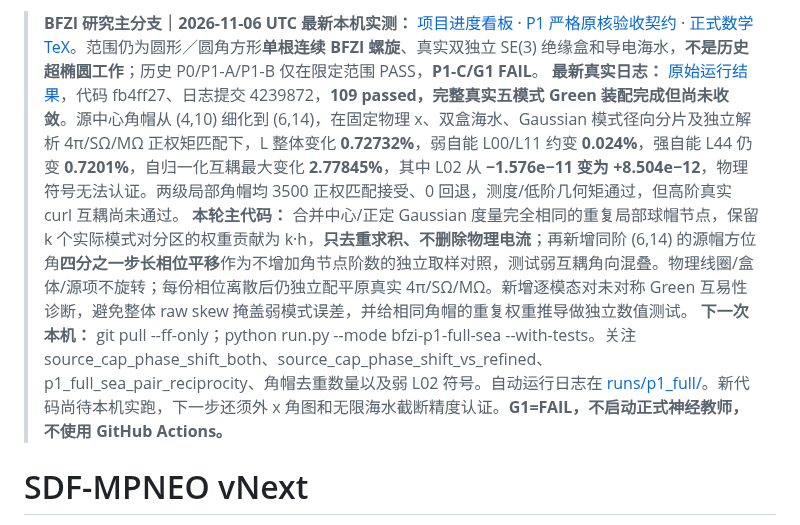
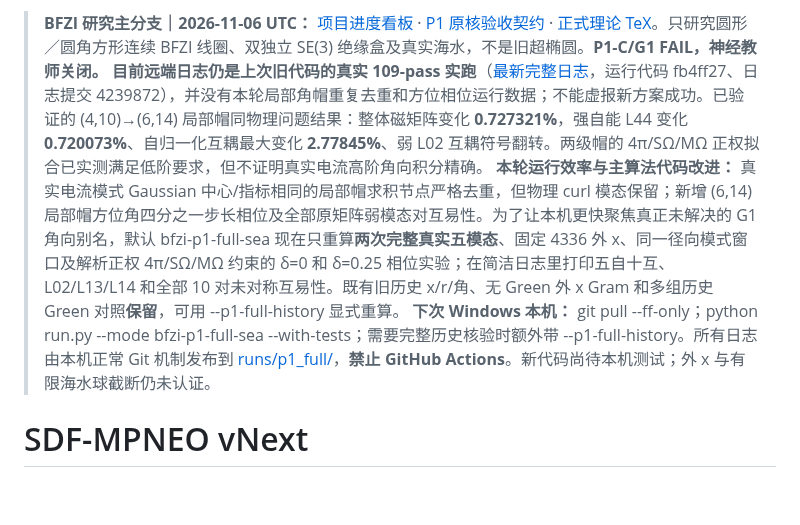
Before and after one commit to AliceThunder/SDFMPNEO, a Markdown page: README.md, the part around the change. GitHub-like rendering; blank space fills up the shorter version.

Commit message:
docs(BFZI): README default focused five-mode P1-C phase diagnostics and optional full-history, no unverified G1 pass

```diff
--- a/README.md
+++ b/README.md
@@ -1,8 +1,7 @@
-> **BFZI 研究主分支｜2026-11-06 UTC 最新本机实测：** [项目进度看板](docs/research/bfzi_uwpt_electrothermal/PROJECT_PROGRESS.md) · [P1 严格原核验收契约](docs/research/bfzi_uwpt_electrothermal/P1_COULOMB_ANALYTIC_GATE.md) · [正式数学 TeX](theory/sections/14_p1_exact_coulomb_sphere.tex)。范围仍为圆形／圆角方形**单根连续 BFZI 螺旋**、真实双独立 SE(3) 绝缘盒和导电海水，**不是历史超椭圆工作**；历史 P0/P1-A/P1-B 仅在限定范围 PASS，**P1-C/G1 FAIL**。
-> **最新真实日志：** [原始运行结果](docs/research/bfzi_uwpt_electrothermal/runs/p1_full/latest_full.log)，代码 fb4ff27、日志提交 4239872，**109 passed，完整真实五模式 Green 装配完成但尚未收敛**。源中心角帽从 (4,10) 细化到 (6,14)，在固定物理 x、双盒海水、Gaussian 模式径向分片及独立解析 4π/SΩ/MΩ 正权矩匹配下，L 整体变化 **0.72732%**，弱自能 L00/L11 约变 **0.024%**，强自能 L44 仍变 **0.7201%**，自归一化互耦最大变化 **2.77845%**，其中 L02 从 **−1.576e−11 变为 +8.504e−12**，物理符号无法认证。两级局部角帽均 3500 正权匹配接受、0 回退，测度/低阶几何矩通过，但高阶真实 curl 互耦尚未通过。
-> **本轮主代码：** 合并中心/正定 Gaussian 度量完全相同的重复局部球帽节点，保留 k 个实际模式对分区的权重贡献为 k·h，**只去重求积、不删除物理电流**；再新增同阶 (6,14) 的源帽方位角**四分之一步长相位平移**作为不增加角节点阶数的独立取样对照，测试弱互耦角向混叠。物理线圈/盒体/源项不旋转；每份相位离散后仍独立配平原真实 4π/SΩ/MΩ。新增逐模态对未对称 Green 互易性诊断，避免整体 raw skew 掩盖弱模式误差，并给相同角帽的重复权重推导做独立数值测试。
-> **下一次本机：** git pull --ff-only；python run.py --mode bfzi-p1-full-sea --with-tests。关注 source_cap_phase_shift_both、source_cap_phase_shift_vs_refined、p1_full_sea_pair_reciprocity、角帽去重数量以及弱 L02 符号。自动运行日志在 [runs/p1_full/](docs/research/bfzi_uwpt_electrothermal/runs/p1_full/README.md)。新代码尚待本机实跑，下一步还须外 x 角图和无限海水截断精度认证。**G1=FAIL，不启动正式神经教师，不使用 GitHub Actions。**
-
+> **BFZI 研究主分支｜2026-11-06 UTC：** [项目进度看板](docs/research/bfzi_uwpt_electrothermal/PROJECT_PROGRESS.md) · [P1 原核验收契约](docs/research/bfzi_uwpt_electrothermal/P1_COULOMB_ANALYTIC_GATE.md) · [正式理论 TeX](theory/sections/14_p1_exact_coulomb_sphere.tex)。只研究圆形／圆角方形连续 BFZI 线圈、双独立 SE(3) 绝缘盒及真实海水，不是旧超椭圆。**P1-C/G1 FAIL，神经教师关闭。**
+> **目前远端日志仍是上次旧代码的真实 109-pass 实跑**（[最新完整日志](docs/research/bfzi_uwpt_electrothermal/runs/p1_full/latest_full.log)，运行代码 fb4ff27、日志提交 4239872），并没有本轮局部角帽重复去重和方位相位运行数据；不能虚报新方案成功。已验证的 (4,10)→(6,14) 局部帽同物理问题结果：整体磁矩阵变化 **0.727321%**，强自能 L44 变化 **0.720073%**、自归一化互耦最大变化 **2.77845%**、弱 L02 互耦符号翻转。两级帽的 4π/SΩ/MΩ 正权拟合已实测满足低阶要求，但不证明真实电流高阶角向积分精确。
+> **本轮运行效率与主算法代码改进：** 真实电流模式 Gaussian 中心/指标相同的局部帽求积节点严格去重，但物理 curl 模态保留；新增 (6,14) 局部帽方位角四分之一步长相位及全部原矩阵弱模态对互易性。为了让本机更快聚焦真正未解决的 G1 角向别名，默认 bfzi-p1-full-sea 现在只重算**两次完整真实五模态**、固定 4336 外 x、同一径向模式窗口及解析正权 4π/SΩ/MΩ 约束的 δ=0 和 δ=0.25 相位实验；在简洁日志里打印五自十互、L02/L13/L14 和全部 10 对未对称互易性。既有旧历史 x/r/角、无 Green 外 x Gram 和多组历史 Green 对照**保留**，可用 --p1-full-history 显式重算。
+> **下次 Windows 本机：** git pull --ff-only；python run.py --mode bfzi-p1-full-sea --with-tests；需要完整历史核验时额外带 --p1-full-history。所有日志由本机正常 Git 机制发布到 [runs/p1_full/](docs/research/bfzi_uwpt_electrothermal/runs/p1_full/README.md)，**禁止 GitHub Actions**。新代码尚待本机测试；外 x 与有限海水球截断仍未认证。
 
 # SDF-MPNEO vNext
 
```
